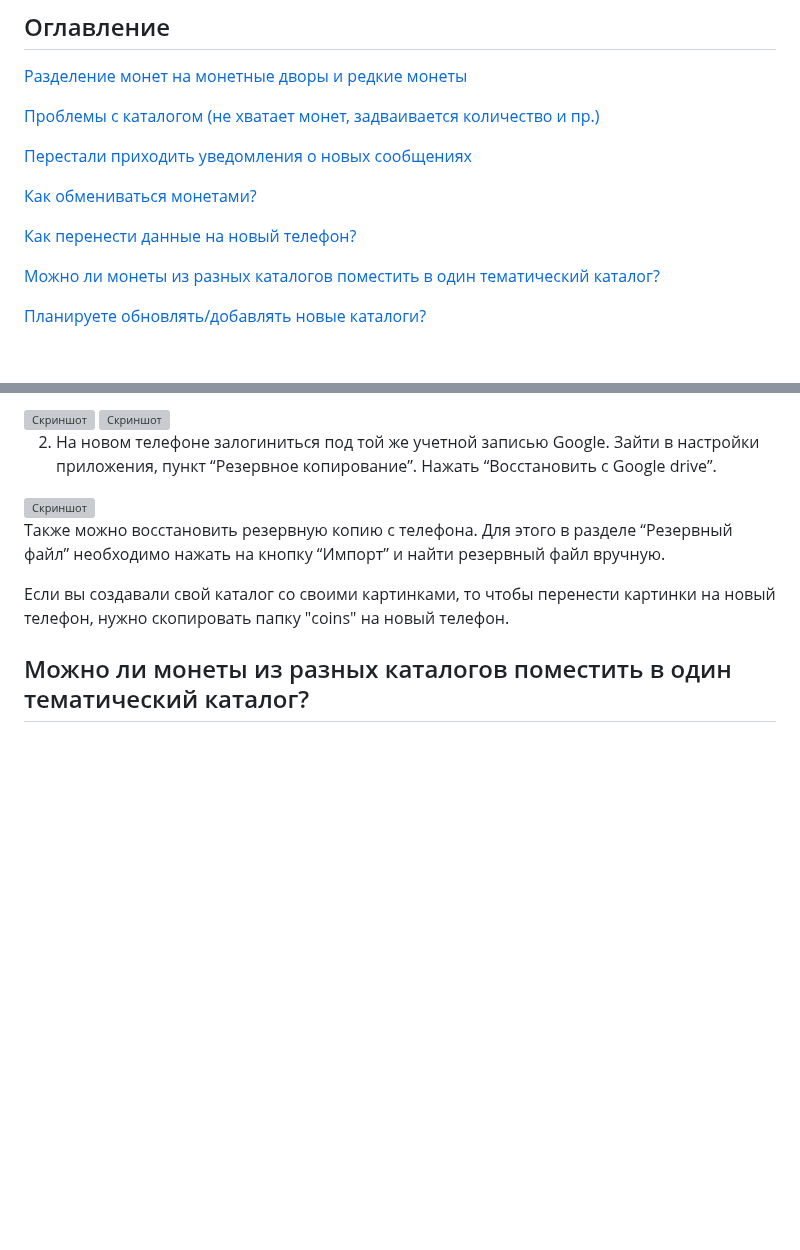
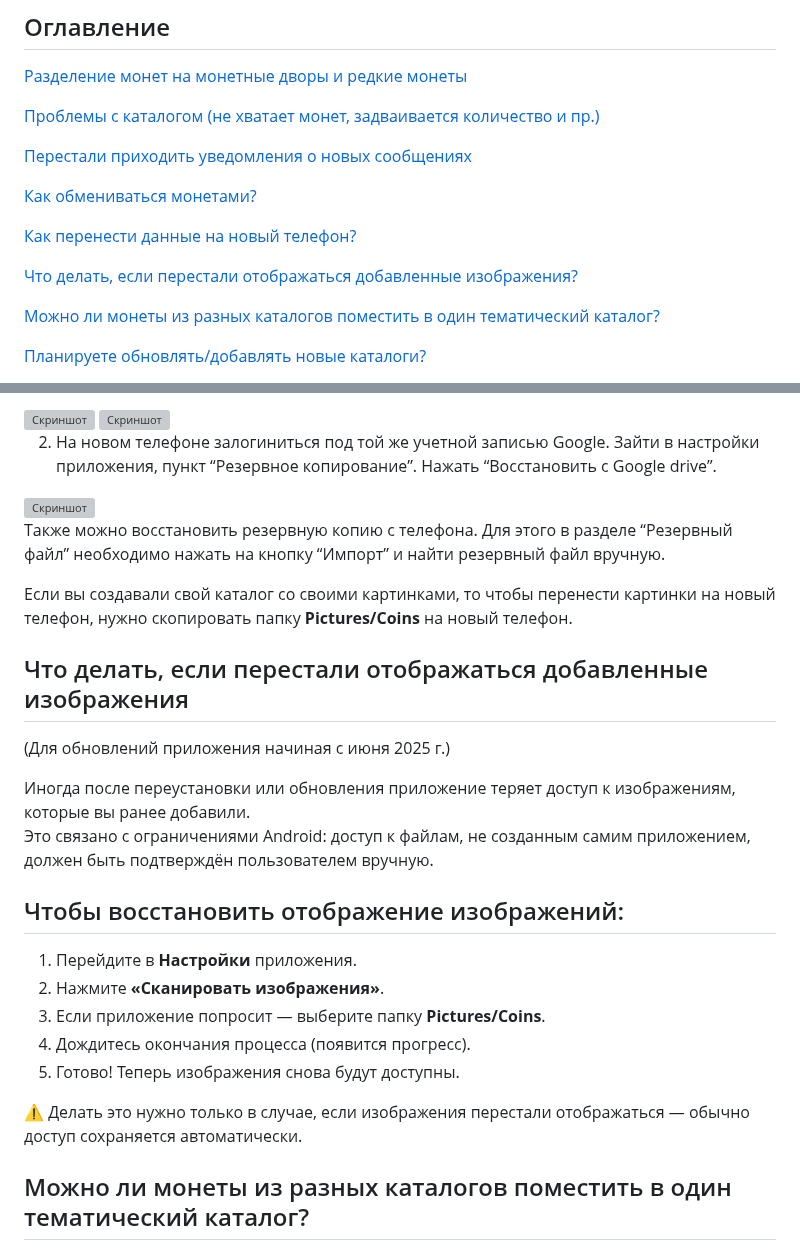
Before and after one commit to green-enoz/coins, a Markdown page: README.md, 2 parts joined by grey strips. GitHub-like rendering; blank space fills up the shorter version; grey boxes are pictures that could not be loaded.

```diff
--- a/README.md
+++ b/README.md
@@ -12,6 +12,8 @@
 [Как обмениваться монетами?](#title4)
 
 [Как перенести данные на новый телефон?](#title5)
+
+[Что делать, если перестали отображаться добавленные изображения?](#title7)
 
 [Можно ли монеты из разных каталогов поместить в один тематический каталог?](#title6)
 
@@ -85,7 +87,24 @@
 
 Также можно восстановить резервную копию с телефона. Для этого в разделе “Резервный файл” необходимо нажать на кнопку “Импорт” и найти резервный файл вручную.
 
-Если вы создавали свой каталог со своими картинками, то чтобы перенести картинки на новый телефон, нужно скопировать папку "coins" на новый телефон.
+Если вы создавали свой каталог со своими картинками, то чтобы перенести картинки на новый телефон, нужно скопировать папку **Pictures/Coins** на новый телефон.
+
+## <a id="title7"> Что делать, если перестали отображаться добавленные изображения</a>
+
+(Для обновлений приложения начиная с июня 2025 г.)
+
+Иногда после переустановки или обновления приложение теряет доступ к изображениям, которые вы ранее добавили.
+Это связано с ограничениями Android: доступ к файлам, не созданным самим приложением, должен быть подтверждён пользователем вручную.
+
+## Чтобы восстановить отображение изображений:
+
+1. Перейдите в **Настройки** приложения.
+2. Нажмите **«Сканировать изображения»**.
+3. Если приложение попросит — выберите папку **Pictures/Coins**.
+4. Дождитесь окончания процесса (появится прогресс).
+5. Готово! Теперь изображения снова будут доступны.
+
+⚠️ Делать это нужно только в случае, если изображения перестали отображаться — обычно доступ сохраняется автоматически.
 
 
 ## <a id="title6"> Можно ли монеты из разных каталогов поместить в один тематический каталог?</a>
```
